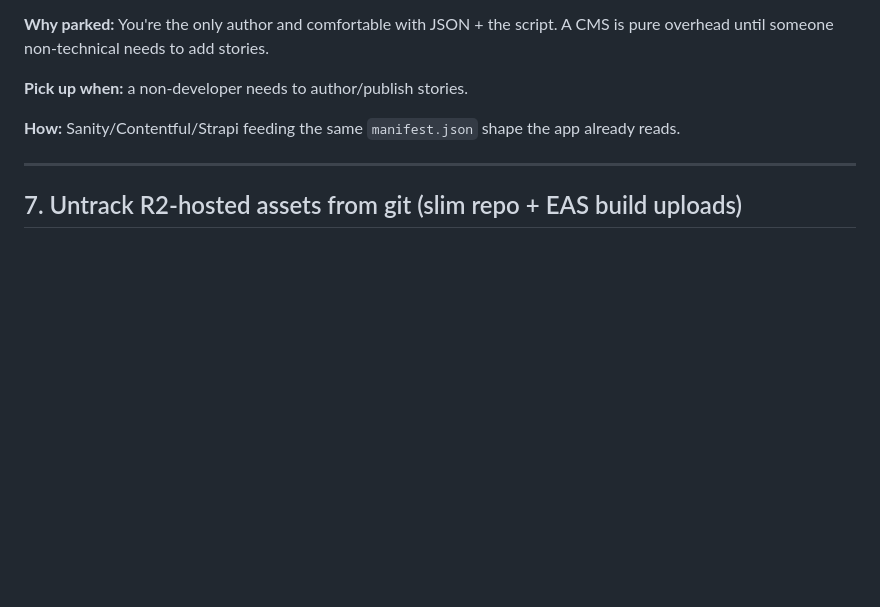
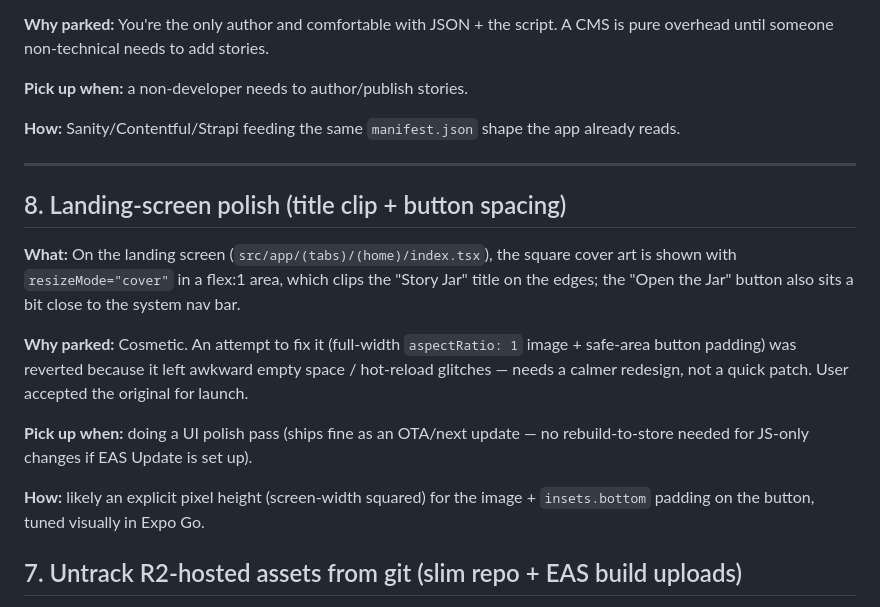
Before and after one commit to ferozem/story_jar, a Markdown page: docs/parking-lot.md, the part around the change. Rendered like a GitHub page; blank space fills up the shorter version.

Commit message:
docs: park landing-screen polish (title clip + button spacing)

```diff
--- a/docs/parking-lot.md
+++ b/docs/parking-lot.md
@@ -94,6 +94,22 @@ overhead until someone non-technical needs to add stories.
 
 ---
 
+## 8. Landing-screen polish (title clip + button spacing)
+
+**What:** On the landing screen (`src/app/(tabs)/(home)/index.tsx`), the square cover art is
+shown with `resizeMode="cover"` in a flex:1 area, which clips the "Story Jar" title on the
+edges; the "Open the Jar" button also sits a bit close to the system nav bar.
+
+**Why parked:** Cosmetic. An attempt to fix it (full-width `aspectRatio: 1` image + safe-area
+button padding) was reverted because it left awkward empty space / hot-reload glitches — needs a
+calmer redesign, not a quick patch. User accepted the original for launch.
+
+**Pick up when:** doing a UI polish pass (ships fine as an OTA/next update — no rebuild-to-store
+needed for JS-only changes if EAS Update is set up).
+
+**How:** likely an explicit pixel height (screen-width squared) for the image + `insets.bottom`
+padding on the button, tuned visually in Expo Go.
+
 ## 7. Untrack R2-hosted assets from git (slim repo + EAS build uploads)
 
 **What:** `assets/audio/` and the per-story `assets/stories/<id>/` covers are still committed to
```
